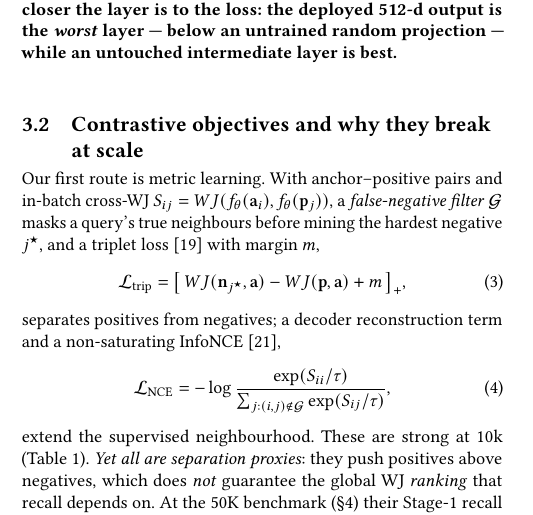
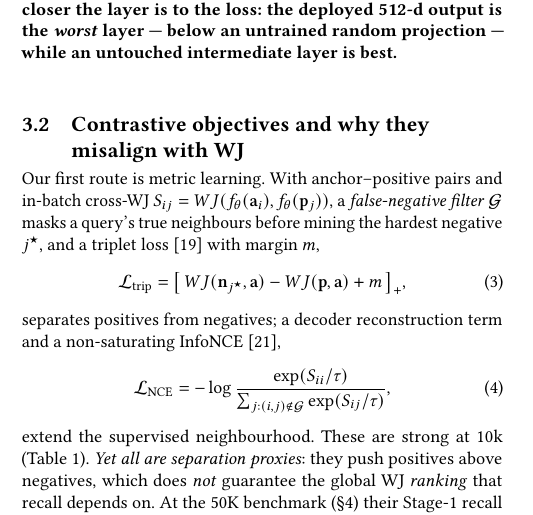
Before and after one commit to ruban-ai/polygon-ann-ml-embeddings, a LaTeX paper (paper/main_distill.tex): part of one column of page 2 of 4, cut so that both start at the same text. Compiled offline with pdfLaTeX.

Commit message:
auto: main_distill.tex

```diff
--- a/paper/main_distill.tex
+++ b/paper/main_distill.tex
@@ -204,7 +204,7 @@ simplex projection:
 making $WJ(f_\theta(\mathbf{x}),f_\theta(\mathbf{y}))$ well-defined and directly
 indexable under ShapeToVec's Weighted Jaccard distance in HNSW~\cite{shape2vec}.
 
-\subsection{Contrastive objectives and why they break at scale}
+\subsection{Contrastive objectives and why they misalign with WJ}
 \label{sec:contrastive}
 Our first route is metric learning. With anchor--positive pairs and in-batch
 cross-WJ $S_{ij}=WJ(f_\theta(\mathbf{a}_i),f_\theta(\mathbf{p}_j))$, a
```
